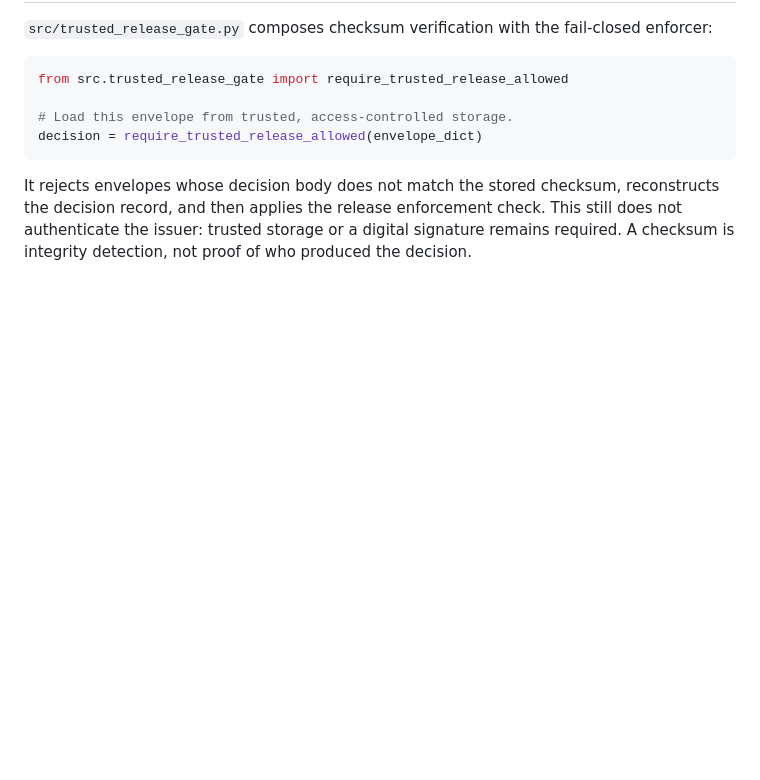
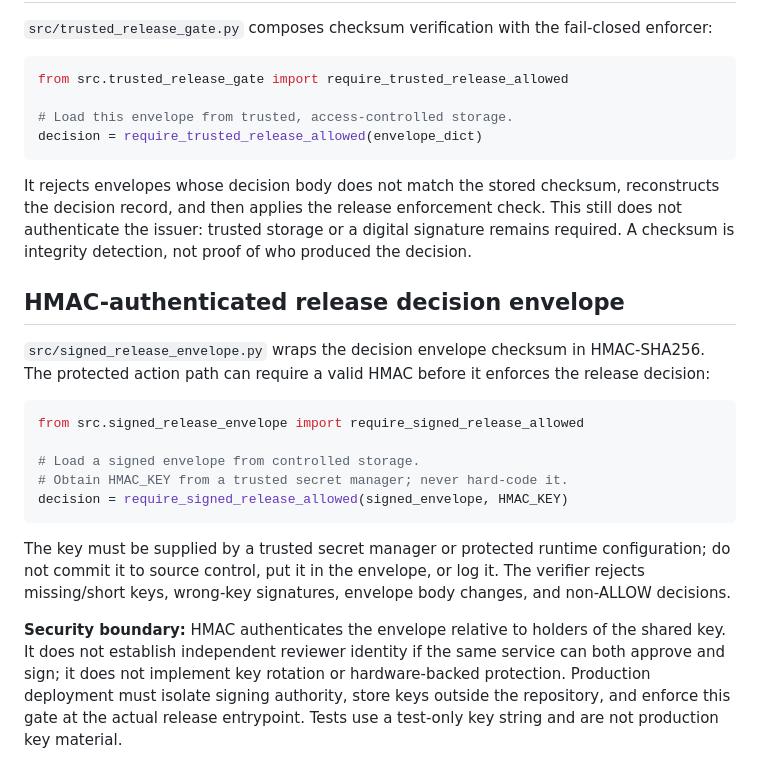
Before and after one commit to thuyainminnyo-hub/kmh-oia, a Markdown page: README.md, the part around the change. Drawn GitHub-style; blank space fills up the shorter version.

Commit message:
docs: describe HMAC-authenticated release decisions

````diff
--- a/README.md
+++ b/README.md
@@ -155,3 +155,20 @@ decision = require_trusted_release_allowed(envelope_dict)
 ```
 
 It rejects envelopes whose decision body does not match the stored checksum, reconstructs the decision record, and then applies the release enforcement check. This still does not authenticate the issuer: trusted storage or a digital signature remains required. A checksum is integrity detection, not proof of who produced the decision.
+
+
+## HMAC-authenticated release decision envelope
+
+`src/signed_release_envelope.py` wraps the decision envelope checksum in HMAC-SHA256. The protected action path can require a valid HMAC before it enforces the release decision:
+
+```python
+from src.signed_release_envelope import require_signed_release_allowed
+
+# Load a signed envelope from controlled storage.
+# Obtain HMAC_KEY from a trusted secret manager; never hard-code it.
+decision = require_signed_release_allowed(signed_envelope, HMAC_KEY)
+```
+
+The key must be supplied by a trusted secret manager or protected runtime configuration; do not commit it to source control, put it in the envelope, or log it. The verifier rejects missing/short keys, wrong-key signatures, envelope body changes, and non-ALLOW decisions.
+
+**Security boundary:** HMAC authenticates the envelope relative to holders of the shared key. It does not establish independent reviewer identity if the same service can both approve and sign; it does not implement key rotation or hardware-backed protection. Production deployment must isolate signing authority, store keys outside the repository, and enforce this gate at the actual release entrypoint. Tests use a test-only key string and are not production key material.
````
